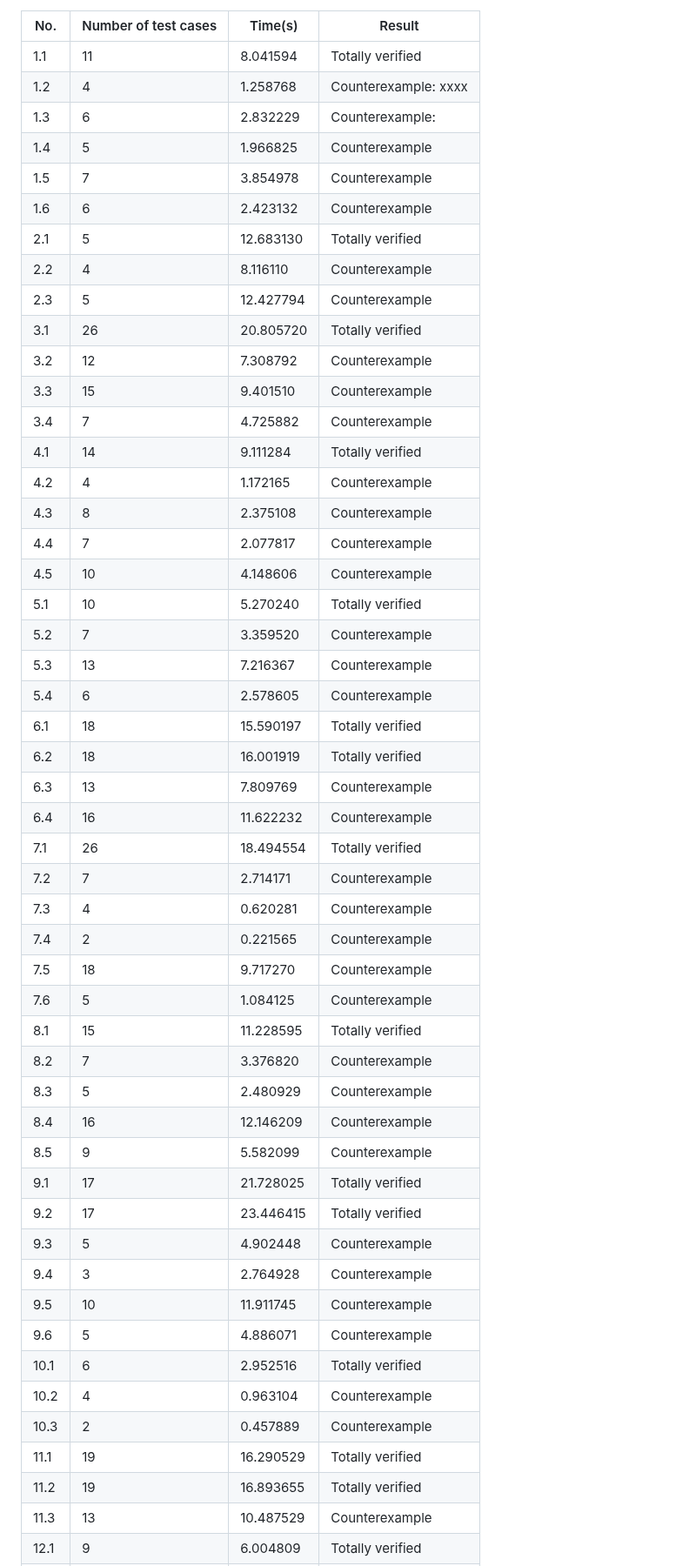
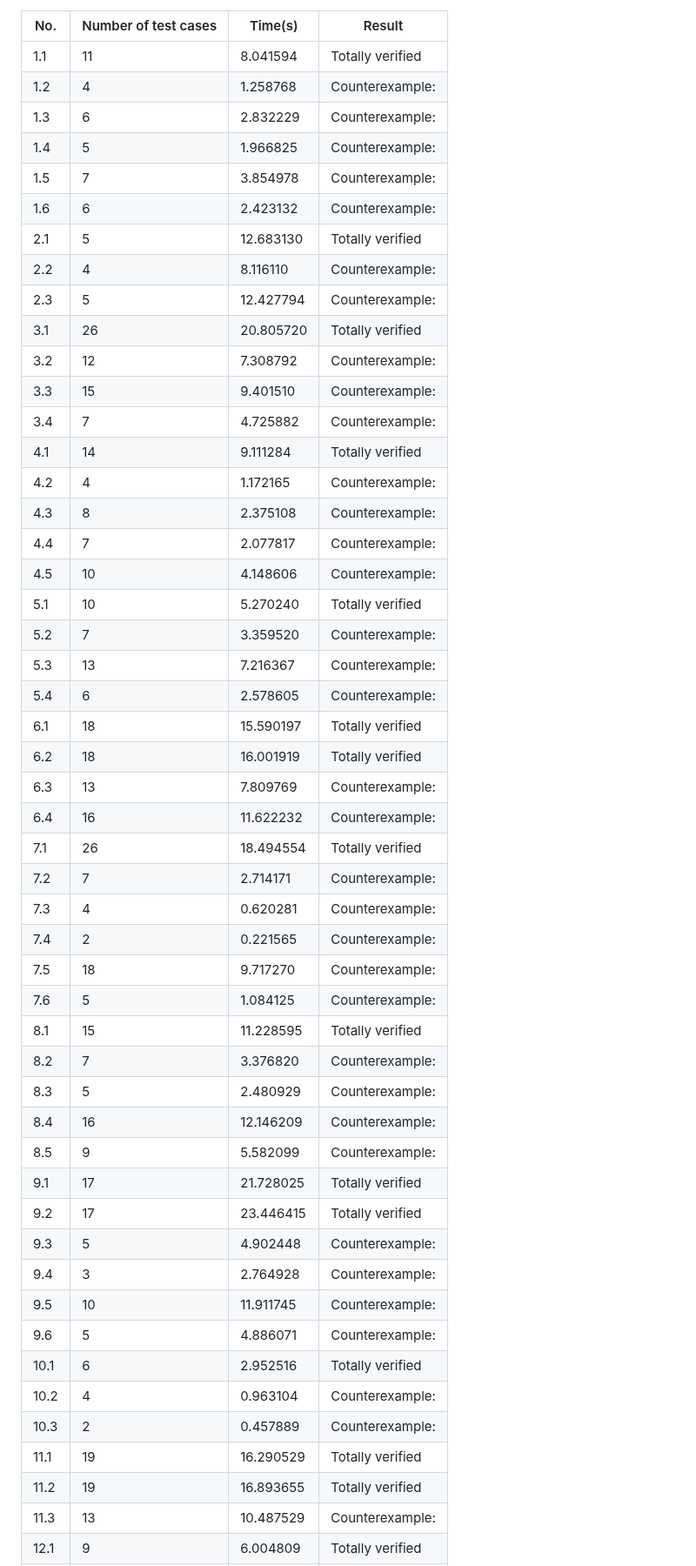
Before and after one commit to aabcliu/TBFV4J, a Markdown page: Experiment Result/Experiment_Result.md, the part around one of its changes. Shown at 87% size. Drawn GitHub-style.

```diff
--- a/Experiment Result/Experiment_Result.md
+++ b/Experiment Result/Experiment_Result.md
@@ -2,52 +2,52 @@
 | No.   | Number of test cases | Time(s)   | Result            |
 |-------|----------------------|-----------|-------------------|
 | 1.1   | 11                   | 8.041594  | Totally verified  |
-| 1.2   | 4                    | 1.258768  | Counterexample: xxxx  |
+| 1.2   | 4                    | 1.258768  | Counterexample:    |
 | 1.3   | 6                    | 2.832229  | Counterexample:    |
-| 1.4   | 5                    | 1.966825  | Counterexample    |
-| 1.5   | 7                    | 3.854978  | Counterexample    |
-| 1.6   | 6                    | 2.423132  | Counterexample    |
+| 1.4   | 5                    | 1.966825  | Counterexample:    |
+| 1.5   | 7                    | 3.854978  | Counterexample:    |
+| 1.6   | 6                    | 2.423132  | Counterexample:    |
 | 2.1   | 5                    | 12.683130 | Totally verified  |
-| 2.2   | 4                    | 8.116110  | Counterexample    |
-| 2.3   | 5                    | 12.427794 | Counterexample    |
+| 2.2   | 4                    | 8.116110  | Counterexample:    |
+| 2.3   | 5                    | 12.427794 | Counterexample:    |
 | 3.1   | 26                   | 20.805720 | Totally verified  |
-| 3.2   | 12                   | 7.308792  | Counterexample    |
-| 3.3   | 15                   | 9.401510  | Counterexample    |
-| 3.4   | 7                    | 4.725882  | Counterexample    |
+| 3.2   | 12                   | 7.308792  | Counterexample:    |
+| 3.3   | 15                   | 9.401510  | Counterexample:    |
+| 3.4   | 7                    | 4.725882  | Counterexample:    |
 | 4.1   | 14                   | 9.111284  | Totally verified  |
-| 4.2   | 4                    | 1.172165  | Counterexample    |
-| 4.3   | 8                    | 2.375108  | Counterexample    |
-| 4.4   | 7                    | 2.077817  | Counterexample    |
-| 4.5   | 10                   | 4.148606  | Counterexample    |
+| 4.2   | 4                    | 1.172165  | Counterexample:    |
+| 4.3   | 8                    | 2.375108  | Counterexample:    |
+| 4.4   | 7                    | 2.077817  | Counterexample:    |
+| 4.5   | 10                   | 4.148606  | Counterexample:    |
 | 5.1   | 10                   | 5.270240  | Totally verified  |
-| 5.2   | 7                    | 3.359520  | Counterexample    |
-| 5.3   | 13                   | 7.216367  | Counterexample    |
-| 5.4   | 6                    | 2.578605  | Counterexample    |
+| 5.2   | 7                    | 3.359520  | Counterexample:    |
+| 5.3   | 13                   | 7.216367  | Counterexample:    |
+| 5.4   | 6                    | 2.578605  | Counterexample:    |
 | 6.1   | 18                   | 15.590197 | Totally verified  |
 | 6.2   | 18                   | 16.001919 | Totally verified  |
-| 6.3   | 13                   | 7.809769  | Counterexample    |
-| 6.4   | 16                   | 11.622232 | Counterexample    |
+| 6.3   | 13                   | 7.809769  | Counterexample:    |
+| 6.4   | 16                   | 11.622232 | Counterexample:    |
 | 7.1   | 26                   | 18.494554 | Totally verified  |
-| 7.2   | 7                    | 2.714171  | Counterexample    |
-| 7.3   | 4                    | 0.620281  | Counterexample    |
-| 7.4   | 2                    | 0.221565  | Counterexample    |
-| 7.5   | 18                   | 9.717270  | Counterexample    |
-| 7.6   | 5                    | 1.084125  | Counterexample    |
+| 7.2   | 7                    | 2.714171  | Counterexample:    |
+| 7.3   | 4                    | 0.620281  | Counterexample:    |
+| 7.4   | 2                    | 0.221565  | Counterexample:    |
+| 7.5   | 18                   | 9.717270  | Counterexample:    |
+| 7.6   | 5                    | 1.084125  | Counterexample:    |
 | 8.1   | 15                   | 11.228595 | Totally verified  |
-| 8.2   | 7                    | 3.376820  | Counterexample    |
-| 8.3   | 5                    | 2.480929  | Counterexample    |
-| 8.4   | 16                   | 12.146209 | Counterexample    |
-| 8.5   | 9                    | 5.582099  | Counterexample    |
+| 8.2   | 7                    | 3.376820  | Counterexample:    |
+| 8.3   | 5                    | 2.480929  | Counterexample:    |
+| 8.4   | 16                   | 12.146209 | Counterexample:    |
+| 8.5   | 9                    | 5.582099  | Counterexample:    |
 | 9.1   | 17                   | 21.728025 | Totally verified  |
 | 9.2   | 17                   | 23.446415 | Totally verified  |
-| 9.3   | 5                    | 4.902448  | Counterexample    |
-| 9.4   | 3                    | 2.764928  | Counterexample    |
-| 9.5   | 10                   | 11.911745 | Counterexample    |
-| 9.6   | 5                    | 4.886071  | Counterexample    |
+| 9.3   | 5                    | 4.902448  | Counterexample:    |
+| 9.4   | 3                    | 2.764928  | Counterexample:    |
+| 9.5   | 10                   | 11.911745 | Counterexample:    |
+| 9.6   | 5                    | 4.886071  | Counterexample:    |
 | 10.1  | 6                    | 2.952516  | Totally verified  |
-| 10.2  | 4                    | 0.963104  | Counterexample    |
-| 10.3  | 2                    | 0.457889  | Counterexample    |
+| 10.2  | 4                    | 0.963104  | Counterexample:    |
+| 10.3  | 2                    | 0.457889  | Counterexample:    |
 | 11.1  | 19                   | 16.290529 | Totally verified  |
 | 11.2  | 19                   | 16.893655 | Totally verified  |
-| 11.3  | 13                   | 10.487529 | Counterexample    |
+| 11.3  | 13                   | 10.487529 | Counterexample:    |
 | 12.1  | 9                    | 6.004809  | Totally verified  |
```
Also changed, not shown: other parts of Experiment Result/Experiment_Result.md (+5 -5 lines).
